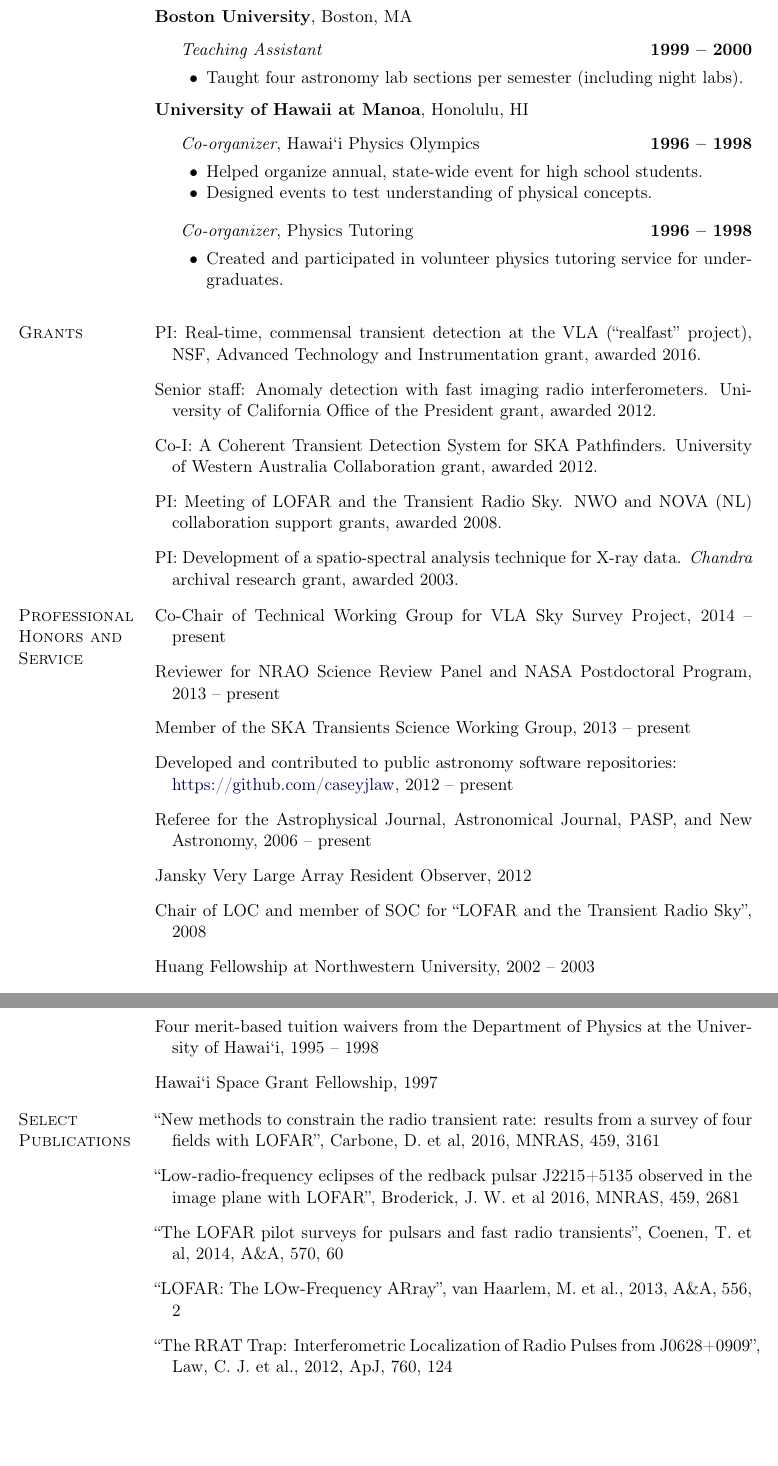
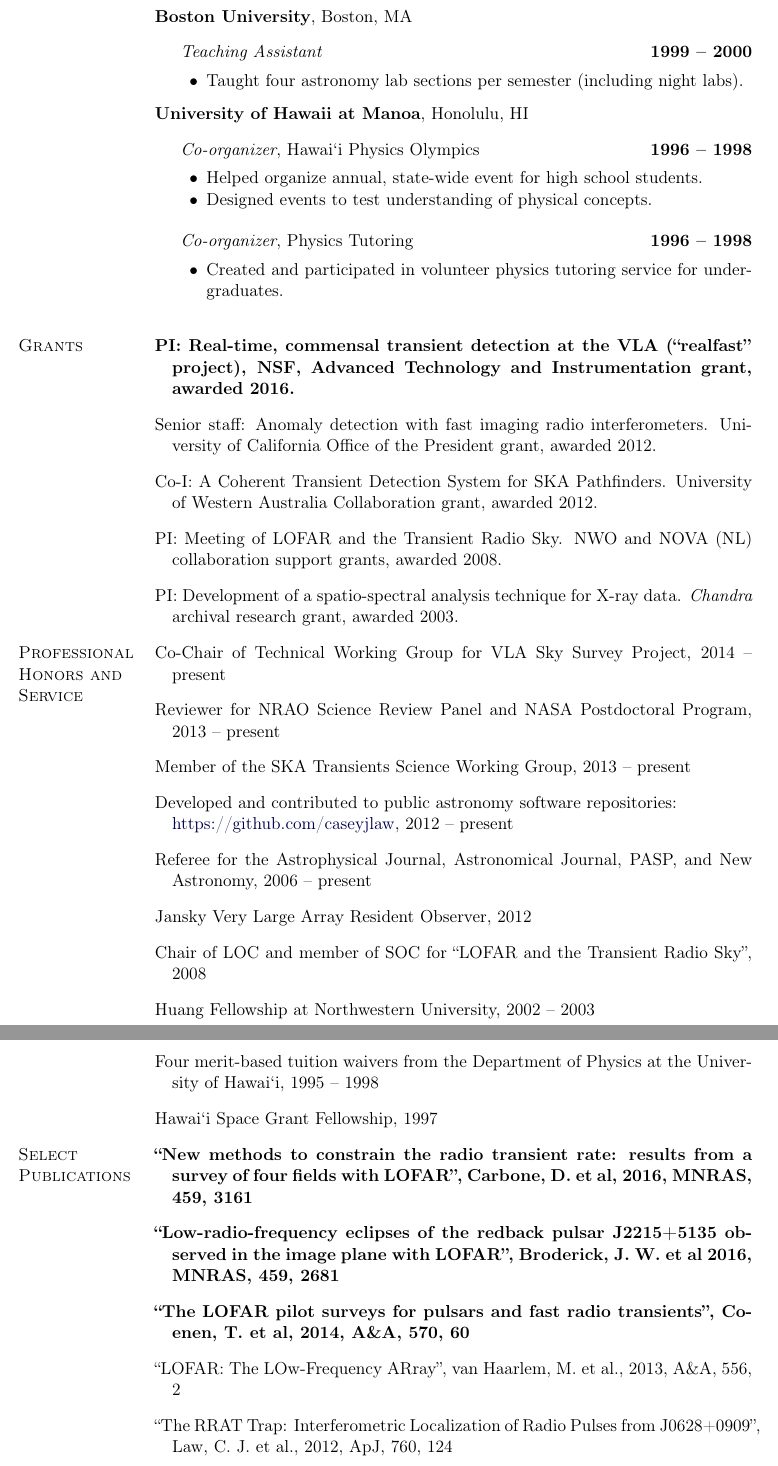
Before and after one commit to caseyjlaw/cv, a LaTeX CV (cv_ucb_jun16.tex): two parts of pages 3 and 4 of 5, joined at a grey line, cut so that both start at the same text, the shorter picture padded with empty space. Compiled offline with pdfLaTeX.

Commit message:
added bf

```diff
--- a/cv_ucb_jun16.tex
+++ b/cv_ucb_jun16.tex
@@ -510,7 +510,7 @@ claw@astro.berkeley.edu}
 
 \begin{bibsection}
 
-  \item PI: Real-time, commensal transient detection at the VLA (``realfast'' project), NSF, Advanced Technology and Instrumentation grant, awarded 2016.
+  \item {\bf PI: Real-time, commensal transient detection at the VLA (``realfast'' project), NSF, Advanced Technology and Instrumentation grant, awarded 2016.}
 
   \item Senior staff: Anomaly detection with fast imaging radio interferometers. University of California Office of the President grant, awarded 2012.
 
@@ -554,11 +554,11 @@ claw@astro.berkeley.edu}
 
 \begin{bibsection}
 
-    \item ``New methods to constrain the radio transient rate: results from a survey of four fields with LOFAR'', Carbone, D. et al, 2016, MNRAS, 459, 3161
+    \item {\bf ``New methods to constrain the radio transient rate: results from a survey of four fields with LOFAR'', Carbone, D. et al, 2016, MNRAS, 459, 3161}
 
-    \item ``Low-radio-frequency eclipses of the redback pulsar J2215+5135 observed in the image plane with LOFAR'', Broderick, J. W. et al 2016, MNRAS, 459, 2681
+    \item {\bf ``Low-radio-frequency eclipses of the redback pulsar J2215+5135 observed in the image plane with LOFAR'', Broderick, J. W. et al 2016, MNRAS, 459, 2681}
 
-    \item ``The LOFAR pilot surveys for pulsars and fast radio transients'', Coenen, T. et al, 2014, A\&A, 570, 60
+    \item {\bf ``The LOFAR pilot surveys for pulsars and fast radio transients'', Coenen, T. et al, 2014, A\&A, 570, 60}
 
 	\item ``LOFAR: The LOw-Frequency ARray'', van Haarlem, M. et al., 2013, A\&A, 556, 2
 
```
Also changed, not shown: cv_ucb_jun16.pdf.
